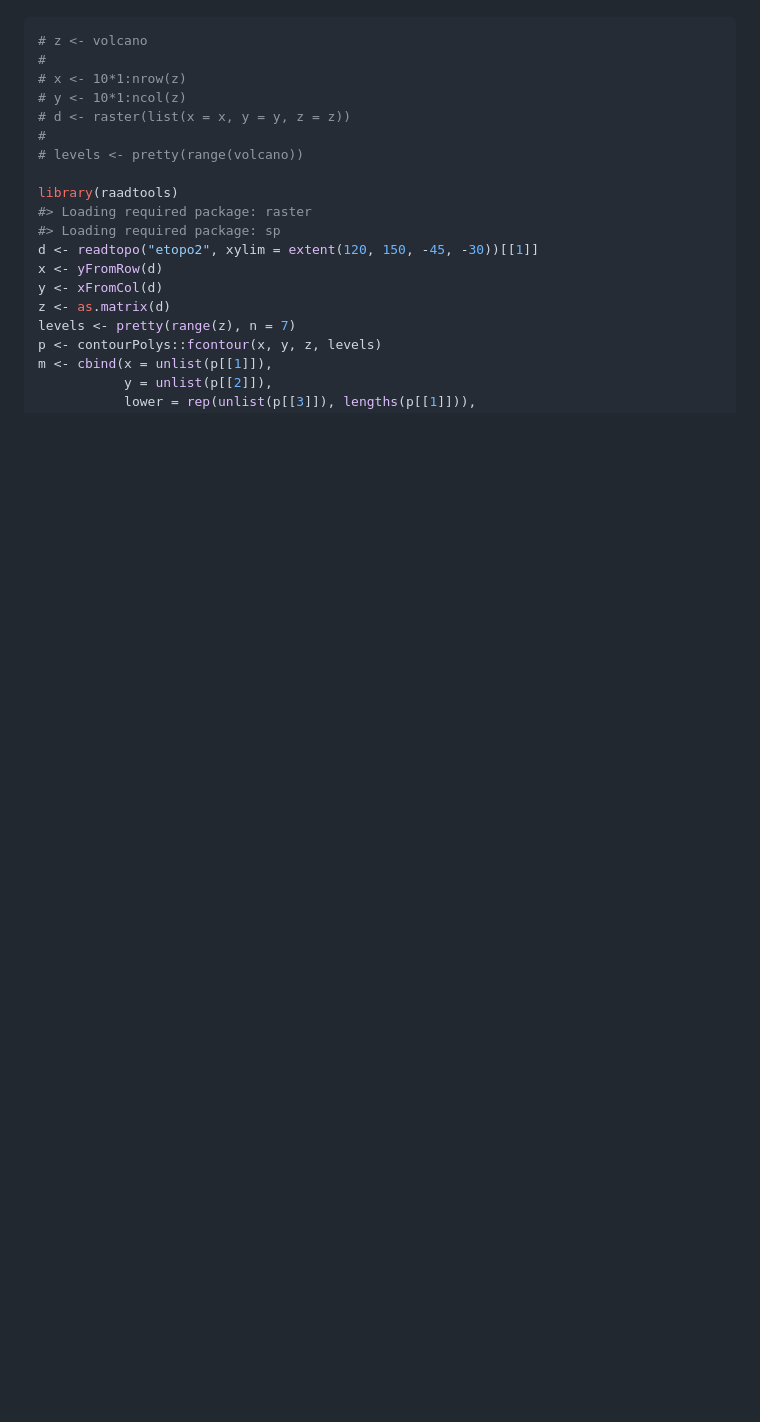
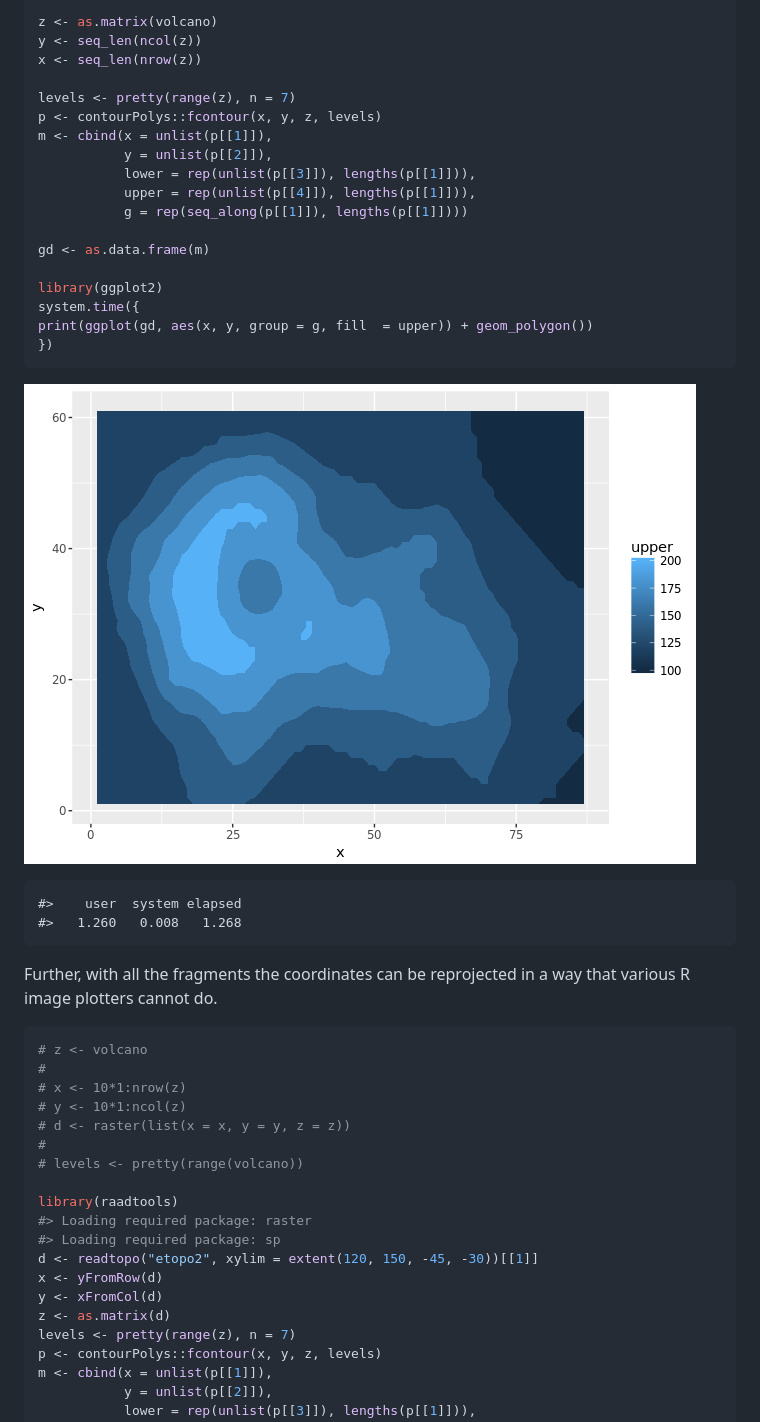
Before and after one commit to hypertidy/contourPolys, a Markdown page: README.md, the part around one of its changes. GitHub-like rendering; pictures changed too: README-unnamed-chunk-3-1.png; blank space fills up the shorter version.

````diff
--- a/README.md
+++ b/README.md
@@ -12,3 +45,30 @@ By hacking `filled.contour` we can get all the fragments out, reproject their co
+``` r
+z <- as.matrix(volcano)
+y <- seq_len(ncol(z))
+x <- seq_len(nrow(z))
+
+levels <- pretty(range(z), n = 7)
+p <- contourPolys::fcontour(x, y, z, levels)
+m <- cbind(x = unlist(p[[1]]),
+           y = unlist(p[[2]]),
+           lower = rep(unlist(p[[3]]), lengths(p[[1]])),
+           upper = rep(unlist(p[[4]]), lengths(p[[1]])),
+           g = rep(seq_along(p[[1]]), lengths(p[[1]])))
+
+gd <- as.data.frame(m)
+
+library(ggplot2)
+system.time({
+print(ggplot(gd, aes(x, y, group = g, fill  = upper)) + geom_polygon())
+})
+```
+
+![](README-unnamed-chunk-3-1.png)
+
+    #>    user  system elapsed
+    #>   1.260   0.008   1.268
+
+Further, with all the fragments the coordinates can be reprojected in a way that various R image plotters cannot do.
 
 ``` r
 # z <- volcano
````
Also changed, not shown: other parts of README.md (+42 -14 lines), README-unnamed-chunk-4-1.png (added), README-unnamed-chunk-4-2.png (added), README-unnamed-chunk-5-1.png (added), 1 other file.
